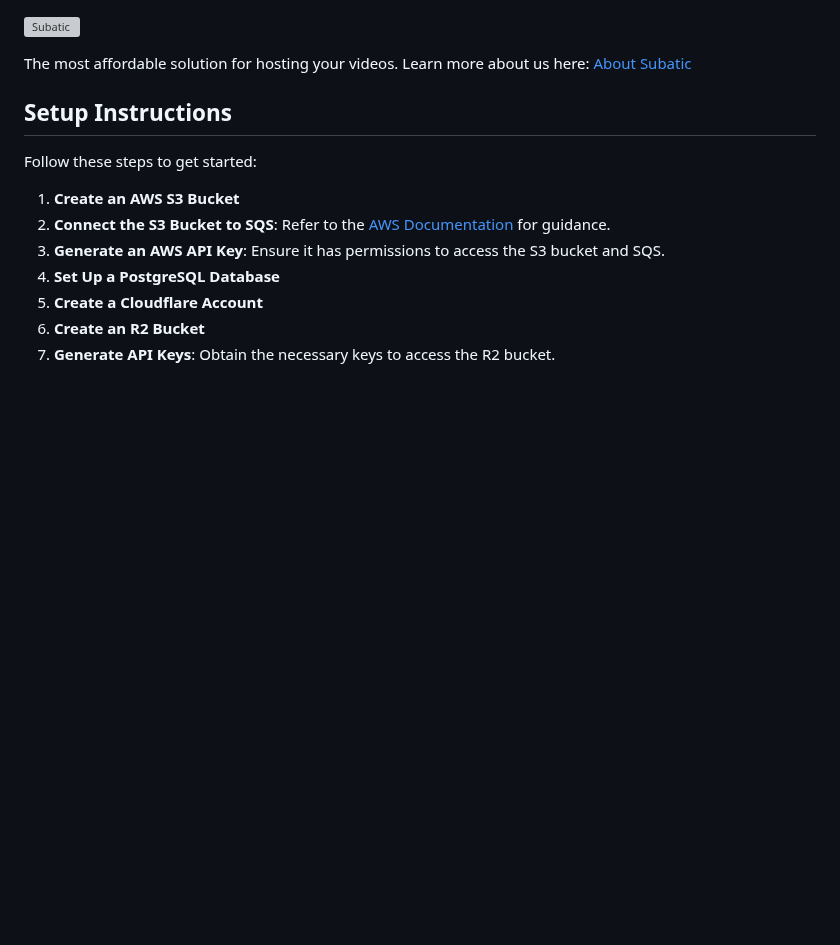
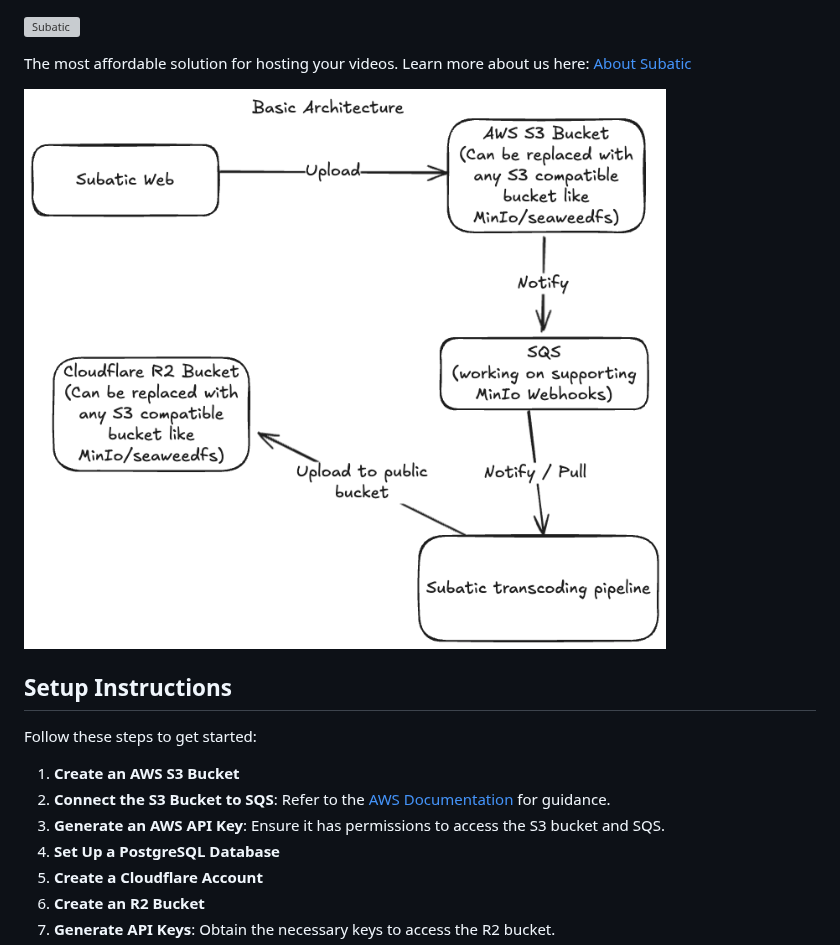
Before and after one commit to orthdron/subatic, a Markdown page: README.md, the part around the change. GitHub-like rendering; pictures changed too: docs/assets/architecture.png (added); blank space fills up the shorter version; grey boxes are pictures that could not be loaded.

Commit message:
Added architecture diagram (#11)
Added architecture diagram

```diff
--- a/README.md
+++ b/README.md
@@ -1,6 +1,8 @@
 ![Subatic](./public/logo.webp)
 
 The most affordable solution for hosting your videos. Learn more about us here: [About Subatic](https://subatic.com/about)
+
+![Architecture](./docs/assets/architecture.png)
 
 ## Setup Instructions
 
```
